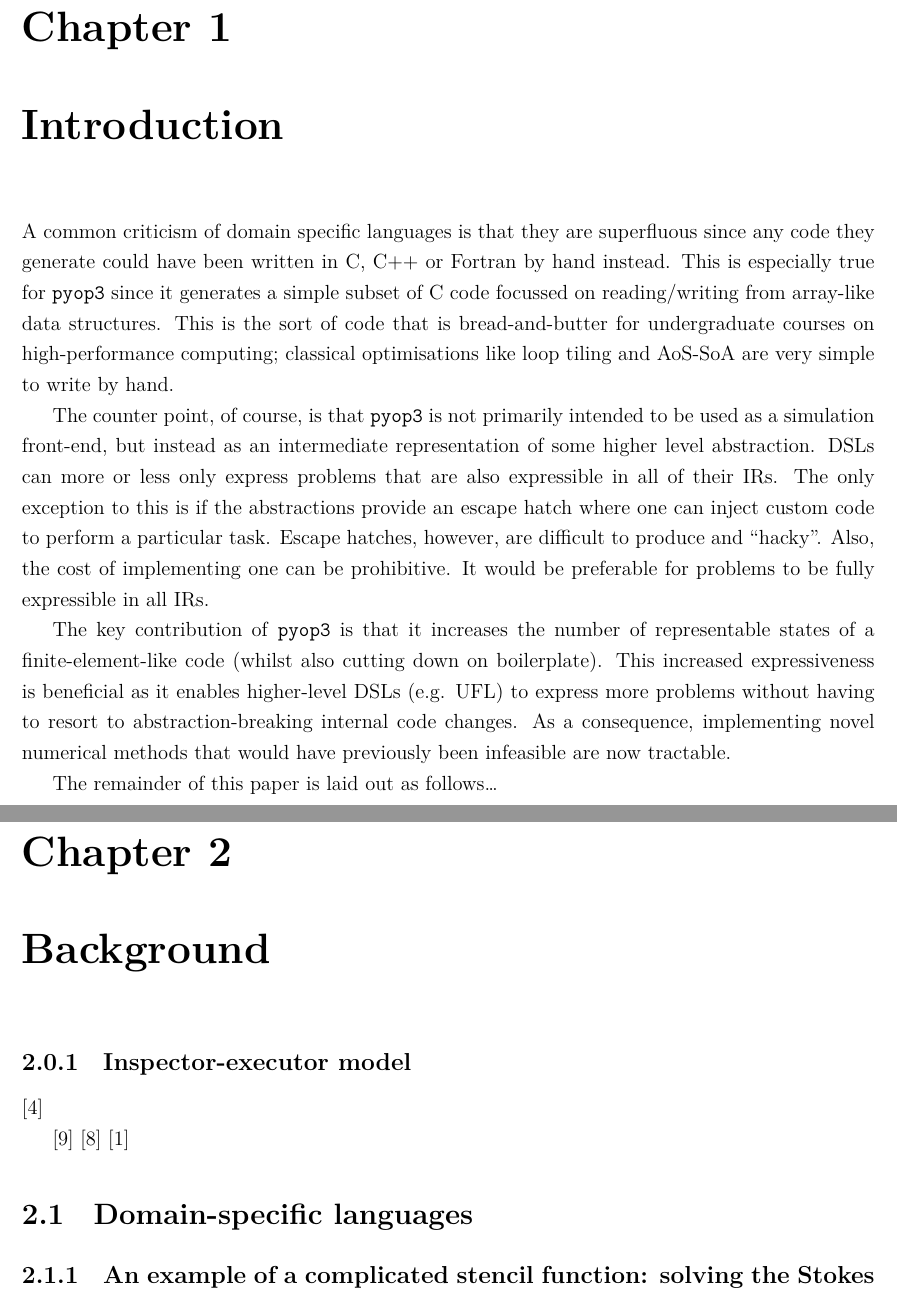
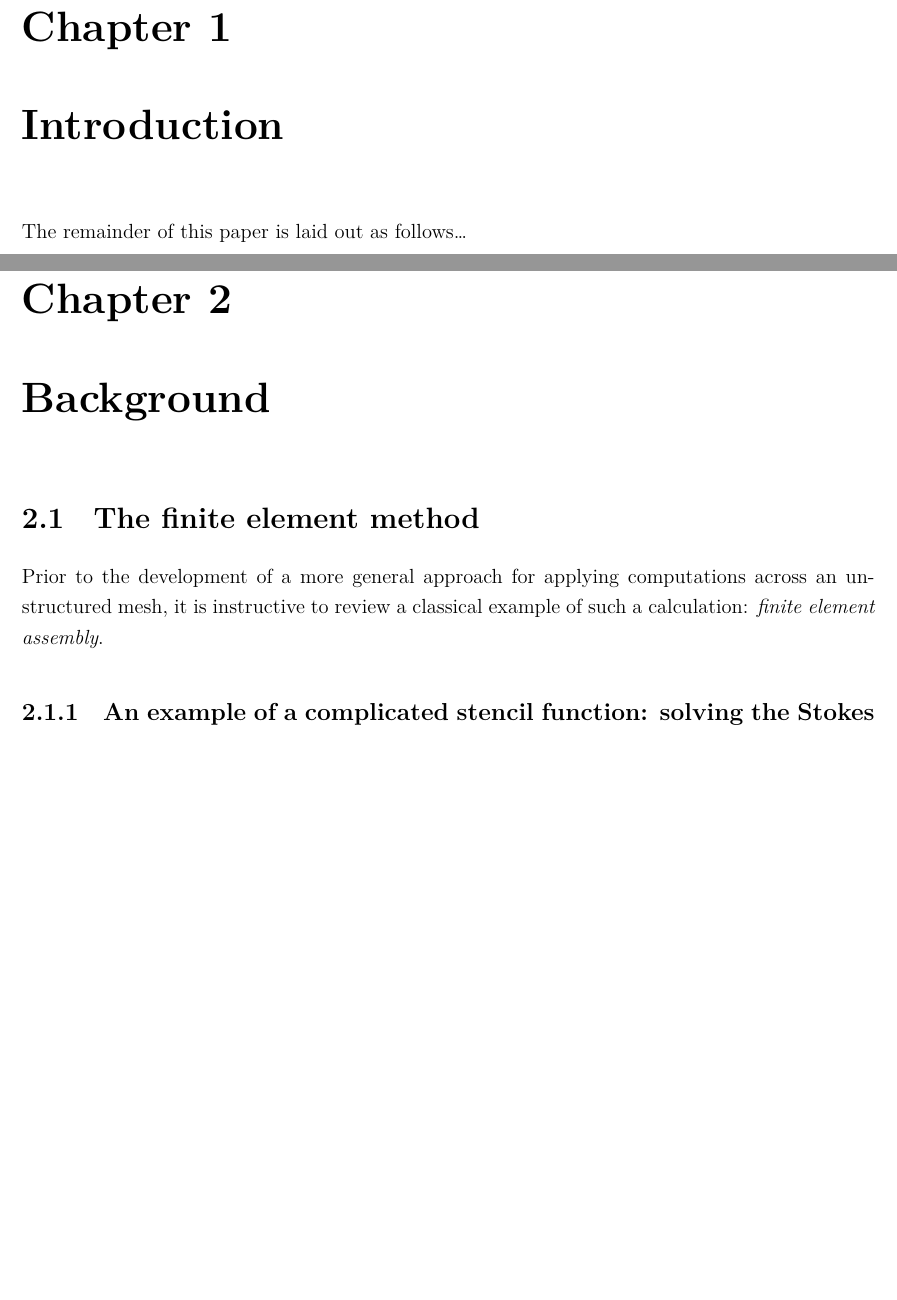
Before and after one commit to connorjward/thesis, a LaTeX thesis (thesis.tex, which reads chapters/1_introduction.tex, chapters/2_background.tex): two parts of pages 4 and 5 of 35, joined at a grey line, cut so that both start at the same text, the shorter picture padded with empty space. Compiled offline with XeLaTeX.

Commit message:
Lots of comments
Laying out the introduction and background sections. This should be
helpful when I come to write the later sections because I know the
narrative.

```diff
--- a/chapters/1_introduction.tex
+++ b/chapters/1_introduction.tex
@@ -5,113 +5,53 @@
 \chapter{Introduction}
 \label{chapter:introduction}
 
+% TODO: Review notes from previous meetings where motivation is discussed.
+
+% * (numerically) solving PDEs is very important for lots of things:
+%   * climate
+%   * manufacturing
+%   * fluids...
+%   * ???
+
+% * If a computational scientist wants to develop a new application they have two
+% options available to them:
+%   * write a new code from scratch, VERY slow (years of work "reinventing the
+%     wheel", not a domain specialist, poor performance...)
+%   * use a pre-existing framework
+
+% These frameworks target different levels of abstraction...
+% * "on the one hand..." a high level of abstraction lets one express problems concisely, quick to iterate
+%    * Composability!
+%    * Separation of concerns: Domain specialists can focus on the things they do best.
+%      Crucially it lowers the barrier to entry for scientists to do novel work.
+%    * Can do some really complicated optimisations that would be very hard to reason about
+%      by hand
+%      * with codegen, i.e. compilers, one can do some really amazing optimisations not available
+%      * to library interfaces and traditional compilers. In particular cross-loop optimisations?
+%      * Also data layout/memory bandwidth minimising optimisations.
+%      * this is because DSLs provide a high-level representation of the problem where complicated problems may be straightforwardly expressed.
+%      * It is an example of an inspector-executor application.
+%      * key principle: optimisations are easy, synthesis is hard. Level of abstraction
+%      * facilitates memory optimisations.
+
+% * "However..." abstractions also lock one into a particular way of working. Limitations in
+%   the abstraction prohibit new methods from being developed,. Assumptions made when the
+%   code was originally written shackle things.
+% * One way out of this is to have "escape hatches" in your abstraction. Exponential
+%   explosion of implementation complexity (not composable). Maybe feature X and feature Y work, but both together?
+%   As the number of features increases this becomes an enormous problem to maintain.
+%   E.g. porting to GPUs often requires substantial rewrites of the underlying code
+%   (years of developer time, cite PETSc?).
+
+% In this work we will present pyop3, a new abstraction for mesh iteration
+% * mesh iteration is ubiquitous in numerical solution of PDEs (FDM, FEM, FVM)
+% * pyop3 is a DSL
+% * pyop3 was created to address shortcomings in its predecessor PyOP2.
+% * more powerful (expressive), can describe more things, more flexible about data layouts, easier to use (better API)
+% This increased expressiveness is beneficial as it enables higher-level DSLs (e.g. UFL) to express more problems without having to resort to abstraction-breaking internal code changes.
 % "pyop3 is a new abstraction that better captures the semantics of what it means to execute over a mesh"
-
-% where does this go>?
-A common criticism of domain specific languages is that they are superfluous since any code they generate could have been written in C, C++ or Fortran by hand instead.
-This is especially true for \pyop3 since it generates a simple subset of C code focussed on reading/writing from array-like data structures.
-This is the sort of code that is bread-and-butter for undergraduate courses on high-performance computing; classical optimisations like loop tiling and AoS-SoA are very simple to write by hand.
-
-The counter point, of course, is that \pyop3 is not primarily intended to be used as a simulation front-end, but instead as an intermediate representation of some higher level abstraction.
-DSLs can more or less only express problems that are also expressible in all of their IRs.
-The only exception to this is if the abstractions provide an escape hatch where one can inject custom code to perform a particular task.
-Escape hatches, however, are difficult to produce and ``hacky".
-Also, the cost of implementing one can be prohibitive.
-It would be preferable for problems to be fully expressible in all IRs.
-
-The key contribution of \pyop3 is that it increases the number of representable states of a finite-element-like code (whilst also cutting down on boilerplate).
-This increased expressiveness is beneficial as it enables higher-level DSLs (e.g. UFL) to express more problems without having to resort to abstraction-breaking internal code changes.
-As a consequence, implementing novel numerical methods that would have previously been infeasible are now tractable.
-
-% WHAT IS THE PROBLEM THAT I AM TRYING TO SOLVE AND WHY DOES IT MATTER?
-
-% solving PDEs is very important for lots of things
-% * climate
-% * manufacturing
-% * fluids...
-% * ???
-
-% 1. what is the problem area? what is it important for?
-% - stencil calcs?
-% - mesh iteration?
-
-% * mesh iteration is ubiquitous in numerical solution of PDEs
-
-% -----------------
-
-% WHAT ARE THE KEY ISSUES THAT ONE ENCOUNTERS WHEN ATTEMPTING TO SOLVE THIS PROBLEM?
-
-% solving them can be very complicated, and solving them efficiently can
-% be VERY complicated. So many things to consider: portability, performance, scaling,
-% discretisation/convergence...
-
-% code generation frameworks rely on having a data layout abstraction
-% the data layout abstraction needs to be able to interface with the generated code in some
-% (performant) way.
-% assumptions about the data layout (e.g. regularity, depth) can prohibit numerical methods.
-% requires a major redesign in order to get things right/sufficiently flexible.
-
-% "One of the major roadblocks to implementing mesh based simulation code is in"
-% "finangling the data structures. Complex algorithms like mesh adaptivity with"
-% "hanging nodes require a fundamental rewrite of the code base because it usually"
-% "violates a number of assumptions about what the underlying data looks like..."
-
-% i.e. solving PDEs with FEM is characterised by irregular data access patterns
-% and complex data structures. Assumptions about data structures inhibit the implementation
-% of certain numerical methods.
-
-% 2. Why is it a hard problem to solve?
-
-% other considerations?
-% - MPI?
-% - portable?
-
-% n. What problems exist with current implementations?
-% by hand
-% - portability
-% automatic
-% - like libceed - think this is wrong
-
-% * portability
-% * to address limitations in PyOP2's abstraction
-% * parallel is hard
-%    - pyop3 provides a transparent parallel abstraction
-%    - libCEED requires user input
-
-% Data layout choices are "baked-in" at the start of a simulation and implementation must follow suit
-% e.g. raggedness or constant inner shape? dual implementation?
-
-% -----------------
-
-% WHAT ARE THE CONCEPTS THAT ARE INTEGRAL TO MY WORK?
-
-% * Praise DSLs!
-% Code generation and DSLs provide a separation of concerns.
-% Domain specialists can focus
-% on the things they do best. Crucially it lowers the barrier to entry for scientists
-% to do novel work.
-
-% with codegen, i.e. compilers, one can do some really amazing optimisations not available
-% to library interfaces and traditional compilers. In particular cross-loop optimisations?
-% Also data layout/memory bandwidth minimising optimisations.
-
-% this is because DSLs provide a high-level representation of the problem where complicated problems may be straightforwardly expressed.
-
-% It is an example of an inspector-executor application.
-
-% key principle: optimisations are easy, synthesis is hard. Level of abstraction
-% facilitates memory optimisations.
-
-% -----------------
-
-% "IN THIS THESIS..."
+% As a consequence, implementing novel numerical methods that would have previously been infeasible are now tractable.
 
 The remainder of this paper is laid out as follows\dots
 
-
-% ===== NOTES =====
-
-% See M. Homolya's thesis for a nice example of a good introduction. It is basically
-% a longer form abstract which also describes the rest of the thesis.
-
 \end{document}
--- a/chapters/2_background.tex
+++ b/chapters/2_background.tex
@@ -5,137 +5,12 @@
 \chapter{Background}
 \label{chapter:background}
 
-% introduce:
-% * FEM
-% * DMPlex
-  % * layouts with petscsection
-% * PyOP2
-%  * loopy (kernels, domains and instructions, motivation: loop transformations)
-% * numpy (including slice notation)
+% NOTE: Do I talk about numpy in this chapter??? It would be before talking about Liszt etc. I think
+% it is quite important to stress that my code is similar to numpy.
 
-% split into:
-% * abstractions for arrays (1 or 2?)
-% * abstractions for PDEs (2 or 1?)
-% * abstractions for execution models
-  % * PyOP2 (incompletely bridges the gap)
-% (motivation lives in introduction chapter)
+\section{The finite element method}
 
-
-% ====================OLD=======================
-% \subsubsection{Representing data layouts with DMPlex}
-%
-% DMPlex represents a mesh as a set of points where the points are divided into \textit{strata} (cells, edges, vertices, etc).
-% These points are connected in a graph (Hasse diagram) and a rich set of queries can be used to determine the right adjacencies needed for things like the finite element method.
-%
-% In order to associated data with these mesh points, a typical PETSc application will construct a PETSc \ccode{Section}.
-% These are simple CSR-like (?) data structures that encode a data layout by associating a particular number of DoFs with each mesh point.
-% Sections are a powerful tool for describing data layouts but they have a number of limitations:
-%
-% \begin{itemize}
-%   \item
-%     Sections are fully ragged.
-%     They only store DoF information per point in a completely unstructured way and are incapable of knowing, say, that every cell in the mesh stores exactly one DoF.
-%     This can prohibit the compiler from making certain optimisations (e.g. loop unrolling) that it would have been able to do were it to know of a constant loop extent.
-%     Additionally, this variable size increases memory pressure as redundant arrays of constant sizes need to be streamed through memory.
-%
-%   \item
-%     DoFs per point are treated as a flat array.
-%     This means that shape information is lost for, say, vector-valued functions.
-% \end{itemize}
-%
-% With PETSc/DMPlex, the P3 DoF layout would be represented as shown in Figure~\ref{???}.
-% % figure showing PetscSection info
-%
-% \subsubsection{Data layouts in \pyop2}
-%
-% \pyop2 takes a very different approach to describing data layouts to DMPlex.
-% Firstly, it has no conception of what a mesh is and it deals solely with \textit{sets} and \textit{mappings between sets}.
-% The rich query language provided by DMPlex is therefore unavailable and the task of determining the right adjacency maps is passed to the user.
-%
-% \subsection{What \pyop3 does}
-
-  % start with P3?
-
-
-
-% ====== NOTES ======
-
-% meshes
-  % dmplex (introduce PETSc here)
-
-% FEM demo here?
-
-% data layouts on meshes
-  % continuity between cells done by associating DoFs with vertices and edges etc
-  % stencils
-    % stencils in dmplex, topological query language
-
-% performance considerations for FEM?
-
-% codegen + DSLs
-  % how does loopy work?
-
-% ----------------------------
-
-% definitely need a section on "the rest of the software stack" - needs to be before I
-% start using DMPlex terminology
-% \section{Stencil languages}
-% \section{Firedrake}
-% \section{PyOP2}
-% \section{Code generation for PDEs}
-
-% explain loopy's programming model of kernel plus transformations. It is fundamentally
-% very similar to how high level mathematical DSLs like UFL work except for loops.
-
-\subsection{Inspector-executor model}
-% two programs, an inspector that generates a schedule, and an executor that uses it. Executor
-% is a transformed original program.
-% these aim to improve data locality and parallelisation opportunities.
-% important point is that I/E strategies utilise runtime information to generate optimal schedules
-% this is very important for unstructured applications where the compilers would have a really hard time!
-% we care less about parallelisation because mesh decomposition is a solved problem/out of scope
-% and we, like PETSc, believe that threading is not a useful model for massively parallel
-% simulations.
-\cite{knepleyExascaleComputingThreads2015} % PETSc rebuttal
-
-\cite{stroutSparsePolyhedralFramework2018} % review article
-\cite{mirchandaneyPrinciplesRuntimeSupport1988} % old (general purpose) example
-\cite{arenazInspectorExecutorAlgorithmIrregular2004} % fem example but specifically parallelisation
-% perhaps also cite Luporini for sparse tiling? yes I think that would be good.
-
-% Interesting note: composing inspector-executor transformations is difficult.
-% see "The Sparse Polyhedral Framework: Composing Compiler-Generated Inspector-Executor Code"
-% DSLs like loopy and pyop3 can make this easier to handle.
-
-
-% mesh numbering is an example of an inspector-executor thing.
-% so is determining core and owned to overlap communication and computation
-
-% DSLs help a lot to implement this sort of thing because transformations can be a lot easier to
-% express using a high-level representation.
-
-% -----------------
-\section{Domain-specific languages}  % compiler design???
-
-% UFL paper has a lot to say on this.
-% special note: we use an embedded DSL for simpler interop with other libraries.
-% "seamless integration with other libraries."
-% also can use parser of host language
-
-% stress "composed in arbitrary ways"
-% UFL paper: "Paraphrasing P. Hudak [1996], a DSEL is the ultimate abstraction, allowing the user to reason about the program within the domain semantics, rather than within the semantics of the programming language."
-
-% should also discuss the advantages of high level abstractions, helicopter principle?
-
-% why not JIT like Julia or numba?
-% - loses semantic information, precluding domain-specific optimisations
-%   (e.g. sum factorisation (i.e. common subexpr elimination) from tensor repr)
-% - we target loopy because it is a convenient abstraction for expressing the types
-%   of optimisations relevant to our use case. From loopy it is more natural to lower to
-%   C/CUDA than something like Julia or numba.
-% We target loopy because that is the level of abstraction that we care about. We could then generate julia or numba code from there but there would be zero point. The julia JIT would make practically the same machine code (I think) and things like PETSc callbacks would get vastly slower as they would have to go via the Julia runtime.
-
-% ----------------
+Prior to the development of a more general approach for applying computations across an unstructured mesh, it is instructive to review a classical example of such a calculation: \textit{finite element assembly}.
 
 \subsection{An example of a complicated stencil function: solving the Stokes equations using the finite element method}
 
```
Also changed, not shown: bibliography.bib (+8 -0 lines), chapters/5_dsl.tex (+3 -0 lines), chapters/7_rest.tex (+25 -0 lines), chapters/2_background.tex (166 more changed lines).
